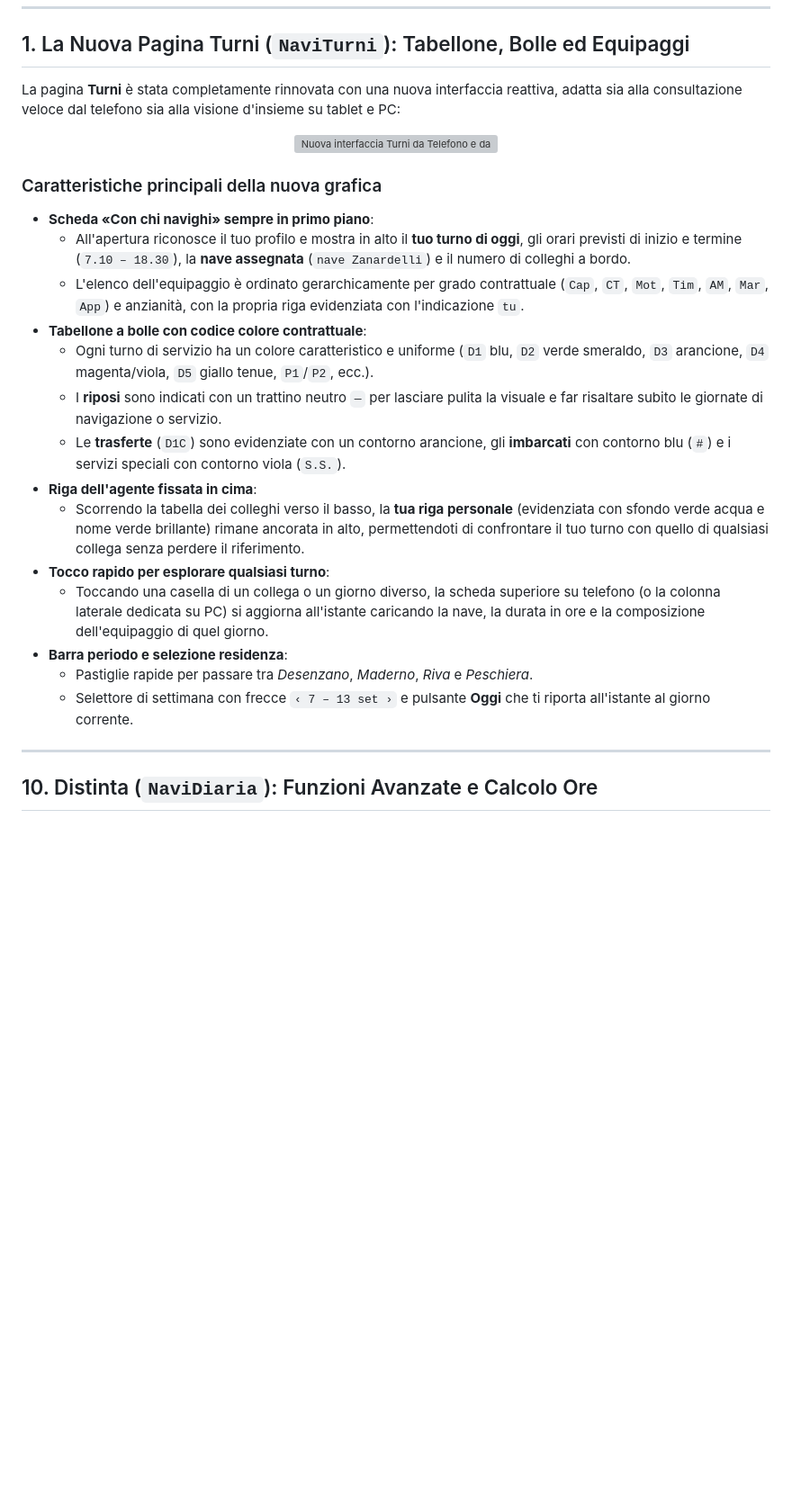
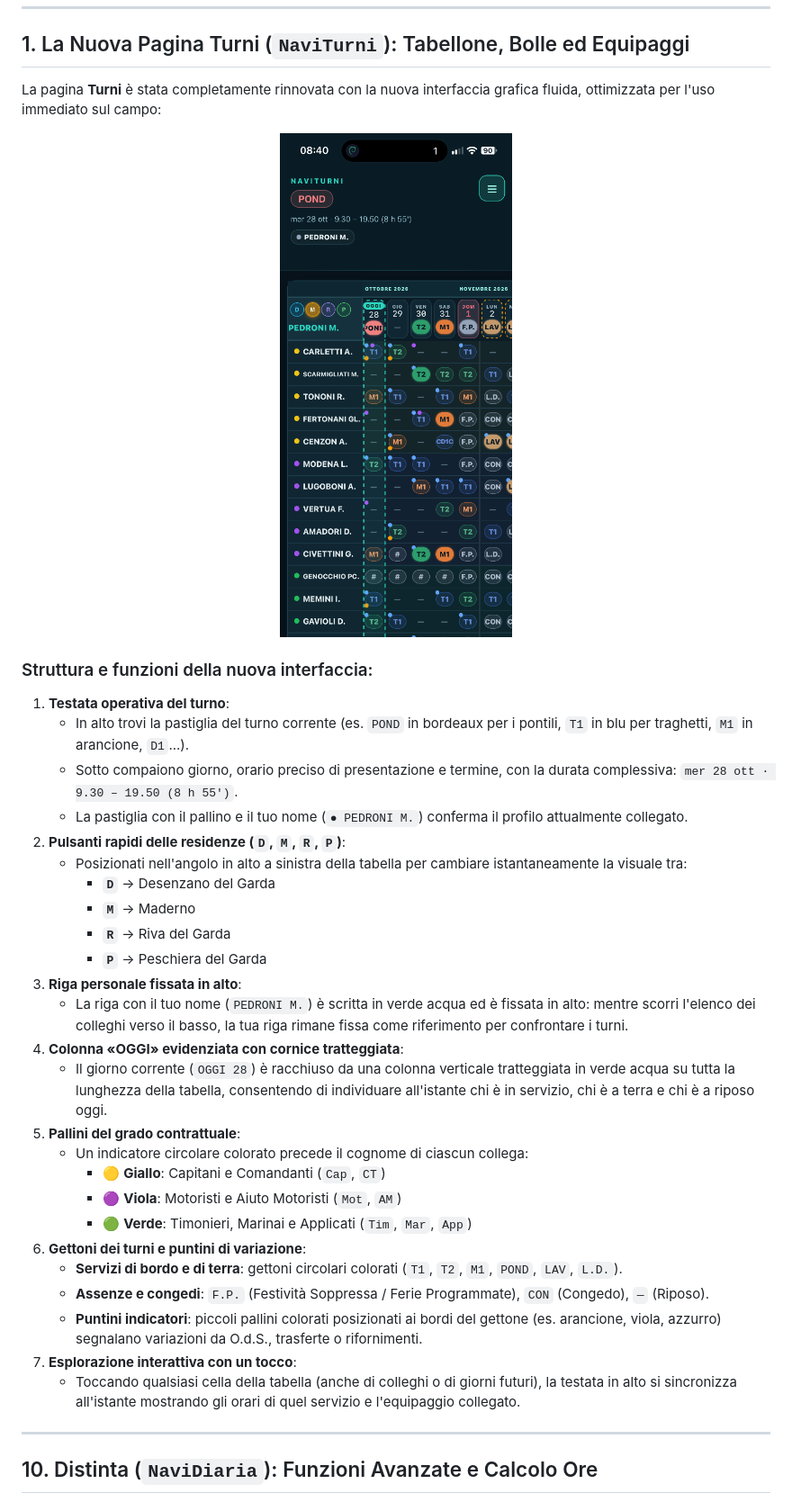
Before and after one commit to PapaMike80/NaviSuite, a Markdown page: docs/GUIDA-AVANZATA.md, the part around the change. Shown: that part at 90% size. Rendered like a GitHub page; pictures changed too: assets/images/naviturni-reale.png (added); blank space fills up the shorter version; grey boxes are pictures that could not be loaded.

Commit message:
Aggiorna immagini e guide con la nuova interfaccia reale di NaviTurni

```diff
--- a/docs/GUIDA-AVANZATA.md
+++ b/docs/GUIDA-AVANZATA.md
@@ -23,28 +23,39 @@ Questa guida approfondisce tutte le funzioni avanzate di **NaviSuite**: dal calc
 
 ## 1. La Nuova Pagina Turni (`NaviTurni`): Tabellone, Bolle ed Equipaggi
 
-La pagina **Turni** è stata completamente rinnovata con una nuova interfaccia reattiva, adatta sia alla consultazione veloce dal telefono sia alla visione d'insieme su tablet e PC:
+La pagina **Turni** è stata completamente rinnovata con la nuova interfaccia grafica fluida, ottimizzata per l'uso immediato sul campo:
 
 <p align="center">
-  <img src="../tools/mockup-naviturni-equipaggio.png" alt="Nuova interfaccia Turni da Telefono e da PC" width="100%">
+  <img src="../assets/images/naviturni-reale.png" alt="Nuova grafica NaviTurni reale" width="320">
 </p>
 
-### Caratteristiche principali della nuova grafica
+### Struttura e funzioni della nuova interfaccia:
 
-* **Scheda «Con chi navighi» sempre in primo piano**:
-  * All'apertura riconosce il tuo profilo e mostra in alto il **tuo turno di oggi**, gli orari previsti di inizio e termine (`7.10 – 18.30`), la **nave assegnata** (`nave Zanardelli`) e il numero di colleghi a bordo.
-  * L'elenco dell'equipaggio è ordinato gerarchicamente per grado contrattuale (`Cap`, `CT`, `Mot`, `Tim`, `AM`, `Mar`, `App`) e anzianità, con la propria riga evidenziata con l'indicazione `tu`.
-* **Tabellone a bolle con codice colore contrattuale**:
-  * Ogni turno di servizio ha un colore caratteristico e uniforme (`D1` blu, `D2` verde smeraldo, `D3` arancione, `D4` magenta/viola, `D5` giallo tenue, `P1`/`P2`, ecc.).
-  * I **riposi** sono indicati con un trattino neutro `—` per lasciare pulita la visuale e far risaltare subito le giornate di navigazione o servizio.
-  * Le **trasferte** (`D1C`) sono evidenziate con un contorno arancione, gli **imbarcati** con contorno blu (`#`) e i servizi speciali con contorno viola (`S.S.`).
-* **Riga dell'agente fissata in cima**:
-  * Scorrendo la tabella dei colleghi verso il basso, la **tua riga personale** (evidenziata con sfondo verde acqua e nome verde brillante) rimane ancorata in alto, permettendoti di confrontare il tuo turno con quello di qualsiasi collega senza perdere il riferimento.
-* **Tocco rapido per esplorare qualsiasi turno**:
-  * Toccando una casella di un collega o un giorno diverso, la scheda superiore su telefono (o la colonna laterale dedicata su PC) si aggiorna all'istante caricando la nave, la durata in ore e la composizione dell'equipaggio di quel giorno.
-* **Barra periodo e selezione residenza**:
-  * Pastiglie rapide per passare tra *Desenzano*, *Maderno*, *Riva* e *Peschiera*.
-  * Selettore di settimana con frecce `‹ 7 – 13 set ›` e pulsante **Oggi** che ti riporta all'istante al giorno corrente.
+1. **Testata operativa del turno**:
+   * In alto trovi la pastiglia del turno corrente (es. `POND` in bordeaux per i pontili, `T1` in blu per traghetti, `M1` in arancione, `D1`...).
+   * Sotto compaiono giorno, orario preciso di presentazione e termine, con la durata complessiva: `mer 28 ott · 9.30 – 19.50 (8 h 55')`.
+   * La pastiglia con il pallino e il tuo nome (`● PEDRONI M.`) conferma il profilo attualmente collegato.
+2. **Pulsanti rapidi delle residenze (`D`, `M`, `R`, `P`)**:
+   * Posizionati nell'angolo in alto a sinistra della tabella per cambiare istantaneamente la visuale tra:
+     * **`D`** → Desenzano del Garda
+     * **`M`** → Maderno
+     * **`R`** → Riva del Garda
+     * **`P`** → Peschiera del Garda
+3. **Riga personale fissata in alto**:
+   * La riga con il tuo nome (`PEDRONI M.`) è scritta in verde acqua ed è fissata in alto: mentre scorri l'elenco dei colleghi verso il basso, la tua riga rimane fissa come riferimento per confrontare i turni.
+4. **Colonna «OGGI» evidenziata con cornice tratteggiata**:
+   * Il giorno corrente (`OGGI 28`) è racchiuso da una colonna verticale tratteggiata in verde acqua su tutta la lunghezza della tabella, consentendo di individuare all'istante chi è in servizio, chi è a terra e chi è a riposo oggi.
+5. **Pallini del grado contrattuale**:
+   * Un indicatore circolare colorato precede il cognome di ciascun collega:
+     * 🟡 **Giallo**: Capitani e Comandanti (`Cap`, `CT`)
+     * 🟣 **Viola**: Motoristi e Aiuto Motoristi (`Mot`, `AM`)
+     * 🟢 **Verde**: Timonieri, Marinai e Applicati (`Tim`, `Mar`, `App`)
+6. **Gettoni dei turni e puntini di variazione**:
+   * **Servizi di bordo e di terra**: gettoni circolari colorati (`T1`, `T2`, `M1`, `POND`, `LAV`, `L.D.`).
+   * **Assenze e congedi**: `F.P.` (Festività Soppressa / Ferie Programmate), `CON` (Congedo), `—` (Riposo).
+   * **Puntini indicatori**: piccoli pallini colorati posizionati ai bordi del gettone (es. arancione, viola, azzurro) segnalano variazioni da O.d.S., trasferte o rifornimenti.
+7. **Esplorazione interattiva con un tocco**:
+   * Toccando qualsiasi cella della tabella (anche di colleghi o di giorni futuri), la testata in alto si sincronizza all'istante mostrando gli orari di quel servizio e l'equipaggio collegato.
 
 ---
 
```
Also changed, not shown: docs/GUIDA-RAPIDA.md (+16 -11 lines), tools/mockup-naviturni-7gg.png, tools/mockup-naviturni-mobile.png, 1 other file.
